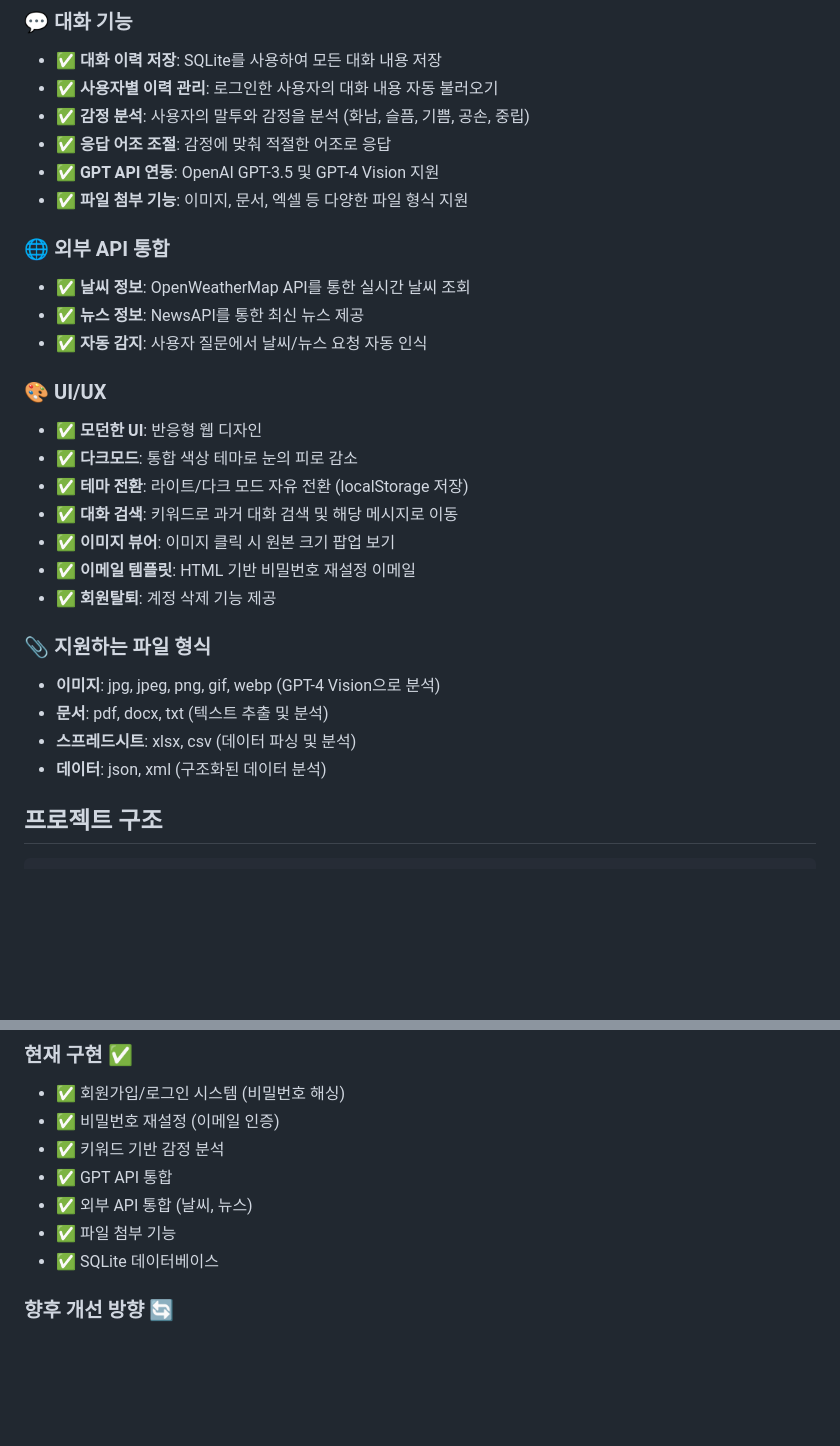
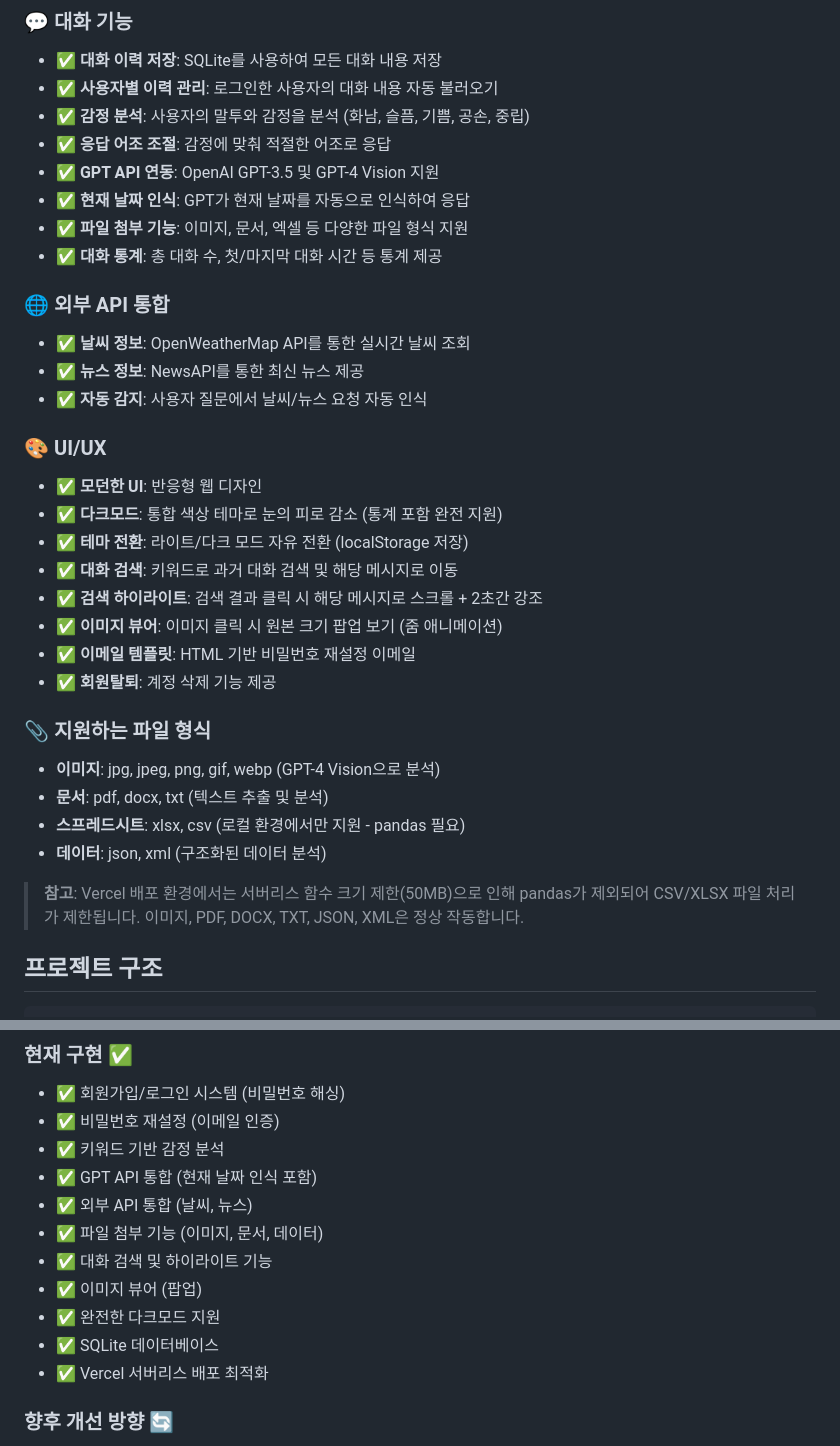
Before and after one commit to ggangminmin/dd, a Markdown page: README.md, 2 parts joined by grey strips. Rendered like a GitHub page; blank space fills up the shorter version.

Commit message:
docs: README에 최신 기능 업데이트
- 현재 날짜 인식 기능 추가
- 대화 통계 기능 추가
- 검색 하이라이트 기능 설명 추가
- 이미지 뷰어 줌 애니메이션 명시
- 다크모드 완전 지원 (통계 포함) 강조
- Vercel 배포 환경에서 pandas 제한 사항 명시
- 구현된 기능 목록 최신화

🤖 Generated with [Claude Code](https://claude.com/claude-code)

Co-Authored-By: Claude <noreply@anthropic.com>

```diff
--- a/README.md
+++ b/README.md
@@ -15,7 +15,9 @@ Flask 기반의 AI 고객지원 챗봇입니다. 사용자의 대화 이력을
 - ✅ **감정 분석**: 사용자의 말투와 감정을 분석 (화남, 슬픔, 기쁨, 공손, 중립)
 - ✅ **응답 어조 조절**: 감정에 맞춰 적절한 어조로 응답
 - ✅ **GPT API 연동**: OpenAI GPT-3.5 및 GPT-4 Vision 지원
+- ✅ **현재 날짜 인식**: GPT가 현재 날짜를 자동으로 인식하여 응답
 - ✅ **파일 첨부 기능**: 이미지, 문서, 엑셀 등 다양한 파일 형식 지원
+- ✅ **대화 통계**: 총 대화 수, 첫/마지막 대화 시간 등 통계 제공
 
 ### 🌐 외부 API 통합
 - ✅ **날씨 정보**: OpenWeatherMap API를 통한 실시간 날씨 조회
@@ -24,18 +26,21 @@ Flask 기반의 AI 고객지원 챗봇입니다. 사용자의 대화 이력을
 
 ### 🎨 UI/UX
 - ✅ **모던한 UI**: 반응형 웹 디자인
-- ✅ **다크모드**: 통합 색상 테마로 눈의 피로 감소
+- ✅ **다크모드**: 통합 색상 테마로 눈의 피로 감소 (통계 포함 완전 지원)
 - ✅ **테마 전환**: 라이트/다크 모드 자유 전환 (localStorage 저장)
 - ✅ **대화 검색**: 키워드로 과거 대화 검색 및 해당 메시지로 이동
-- ✅ **이미지 뷰어**: 이미지 클릭 시 원본 크기 팝업 보기
+- ✅ **검색 하이라이트**: 검색 결과 클릭 시 해당 메시지로 스크롤 + 2초간 강조
+- ✅ **이미지 뷰어**: 이미지 클릭 시 원본 크기 팝업 보기 (줌 애니메이션)
 - ✅ **이메일 템플릿**: HTML 기반 비밀번호 재설정 이메일
 - ✅ **회원탈퇴**: 계정 삭제 기능 제공
 
 ### 📎 지원하는 파일 형식
 - **이미지**: jpg, jpeg, png, gif, webp (GPT-4 Vision으로 분석)
 - **문서**: pdf, docx, txt (텍스트 추출 및 분석)
-- **스프레드시트**: xlsx, csv (데이터 파싱 및 분석)
+- **스프레드시트**: xlsx, csv (로컬 환경에서만 지원 - pandas 필요)
 - **데이터**: json, xml (구조화된 데이터 분석)
+
+> **참고**: Vercel 배포 환경에서는 서버리스 함수 크기 제한(50MB)으로 인해 pandas가 제외되어 CSV/XLSX 파일 처리가 제한됩니다. 이미지, PDF, DOCX, TXT, JSON, XML은 정상 작동합니다.
 
 ## 프로젝트 구조
 
@@ -228,10 +233,14 @@ GPT API가 활성화되면 시작 메시지에 "GPT API 사용: True"로 표시
 - ✅ 회원가입/로그인 시스템 (비밀번호 해싱)
 - ✅ 비밀번호 재설정 (이메일 인증)
 - ✅ 키워드 기반 감정 분석
-- ✅ GPT API 통합
+- ✅ GPT API 통합 (현재 날짜 인식 포함)
 - ✅ 외부 API 통합 (날씨, 뉴스)
-- ✅ 파일 첨부 기능
+- ✅ 파일 첨부 기능 (이미지, 문서, 데이터)
+- ✅ 대화 검색 및 하이라이트 기능
+- ✅ 이미지 뷰어 (팝업)
+- ✅ 완전한 다크모드 지원
 - ✅ SQLite 데이터베이스
+- ✅ Vercel 서버리스 배포 최적화
 
 ### 향후 개선 방향 🔄
 - 🔄 더 정교한 감정 분석 (NLP 모델)
```
